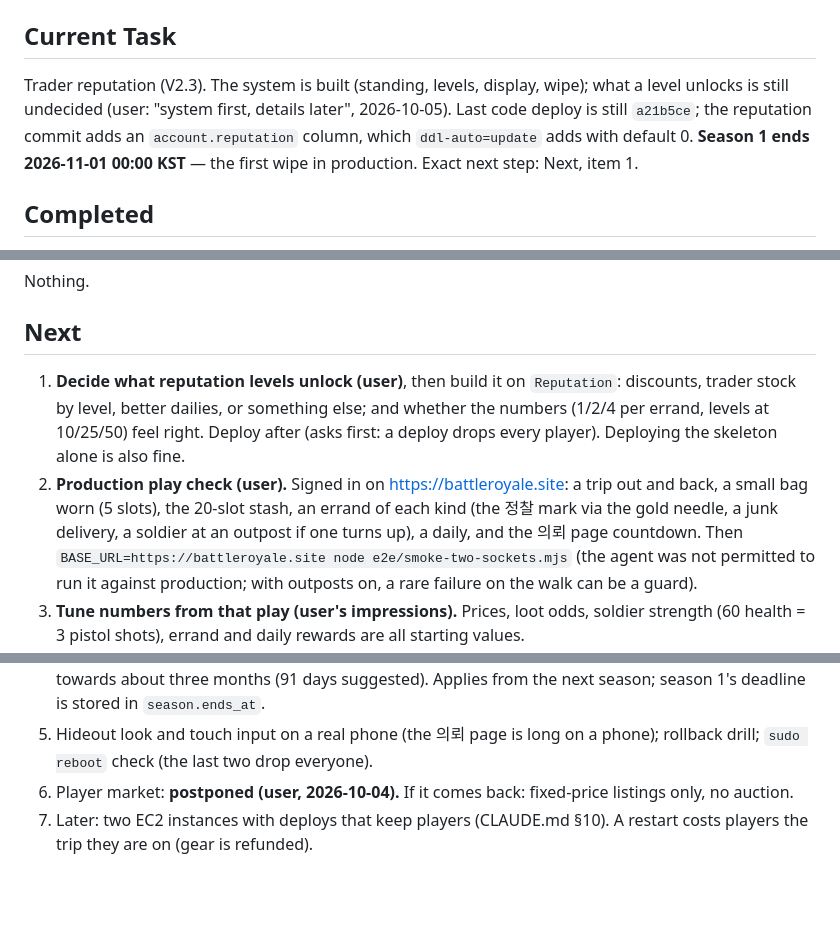
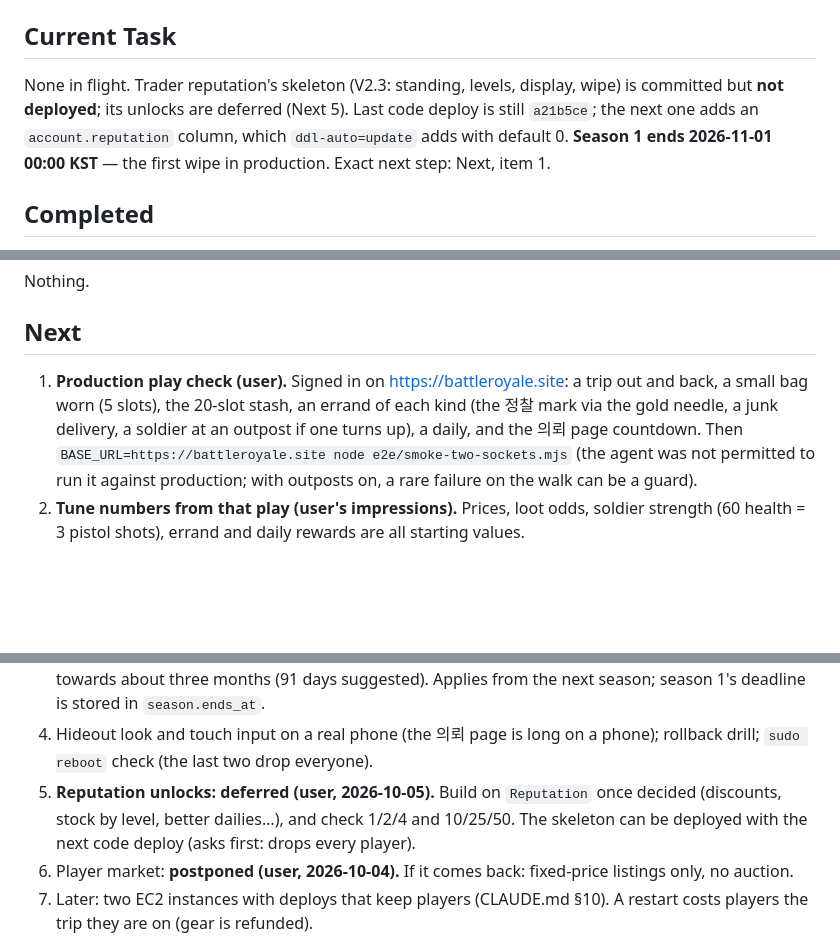
Before and after one commit to mhoo999/battle-royal, a Markdown page: progress.md, 3 parts joined by grey strips. GitHub-like rendering; blank space fills up the shorter version.

Commit message:
docs: reputation unlocks deferred, next steps reordered
Co-Authored-By: Claude Opus 5.5 <noreply@anthropic.com>

```diff
--- a/progress.md
+++ b/progress.md
@@ -10,11 +10,11 @@ skeleton is committed on `main`, **not deployed**. Tags `v1.0`, `v2.0`, `v2.1`,
 
 ## Current Task
 
-Trader reputation (V2.3). The system is built (standing, levels, display, wipe); what a
-level unlocks is still undecided (user: "system first, details later", 2026-10-05). Last
-code deploy is still `a21b5ce`; the reputation commit adds an `account.reputation`
-column, which `ddl-auto=update` adds with default 0. **Season 1 ends 2026-11-01 00:00
-KST** — the first wipe in production. Exact next step: Next, item 1.
+None in flight. Trader reputation's skeleton (V2.3: standing, levels, display, wipe) is
+committed but **not deployed**; its unlocks are deferred (Next 5). Last code deploy is
+still `a21b5ce`; the next one adds an `account.reputation` column, which
+`ddl-auto=update` adds with default 0. **Season 1 ends 2026-11-01 00:00 KST** — the
+first wipe in production. Exact next step: Next, item 1.
 
 ## Completed
 
@@ -73,16 +73,12 @@ Nothing.
 
 ## Next
 
-1. **Decide what reputation levels unlock (user)**, then build it on `Reputation`:
-   discounts, trader stock by level, better dailies, or something else; and whether the
-   numbers (1/2/4 per errand, levels at 10/25/50) feel right. Deploy after (asks first:
-   a deploy drops every player). Deploying the skeleton alone is also fine.
-2. **Production play check (user).** Signed in on https://battleroyale.site: a trip out
+1. **Production play check (user).** Signed in on https://battleroyale.site: a trip out
    and back, a small bag worn (5 slots), the 20-slot stash, an errand of each kind (the
    정찰 mark via the gold needle, a junk delivery, a soldier at an outpost if one turns
    up), a daily, and the 의뢰 page countdown. Then
    `BASE_URL=https://battleroyale.site node e2e/smoke-two-sockets.mjs` (the agent was not
    permitted to run it against production; with outposts on, a rare failure on the walk
    can be a guard).
-3. **Tune numbers from that play (user's impressions).** Prices, loot odds, soldier
+2. **Tune numbers from that play (user's impressions).** Prices, loot odds, soldier
    strength (60 health = 3 pistol shots), errand and daily rewards are all starting values.
@@ -90,7 +86,10 @@ Nothing.
    the user leans towards about three months (91 days suggested). Applies from the next
    season; season 1's deadline is stored in `season.ends_at`.
-5. Hideout look and touch input on a real phone (the 의뢰 page is long on a phone);
+4. Hideout look and touch input on a real phone (the 의뢰 page is long on a phone);
    rollback drill; `sudo reboot` check (the last two drop everyone).
+5. **Reputation unlocks: deferred (user, 2026-10-05).** Build on `Reputation` once decided
+   (discounts, stock by level, better dailies…), and check 1/2/4 and 10/25/50. The
+   skeleton can be deployed with the next code deploy (asks first: drops every player).
 6. Player market: **postponed (user, 2026-10-04).** If it comes back: fixed-price listings
    only, no auction.
 7. Later: two EC2 instances with deploys that keep players (CLAUDE.md §10). A restart
```
Also changed, not shown: other parts of progress.md (+1 -1 lines).
